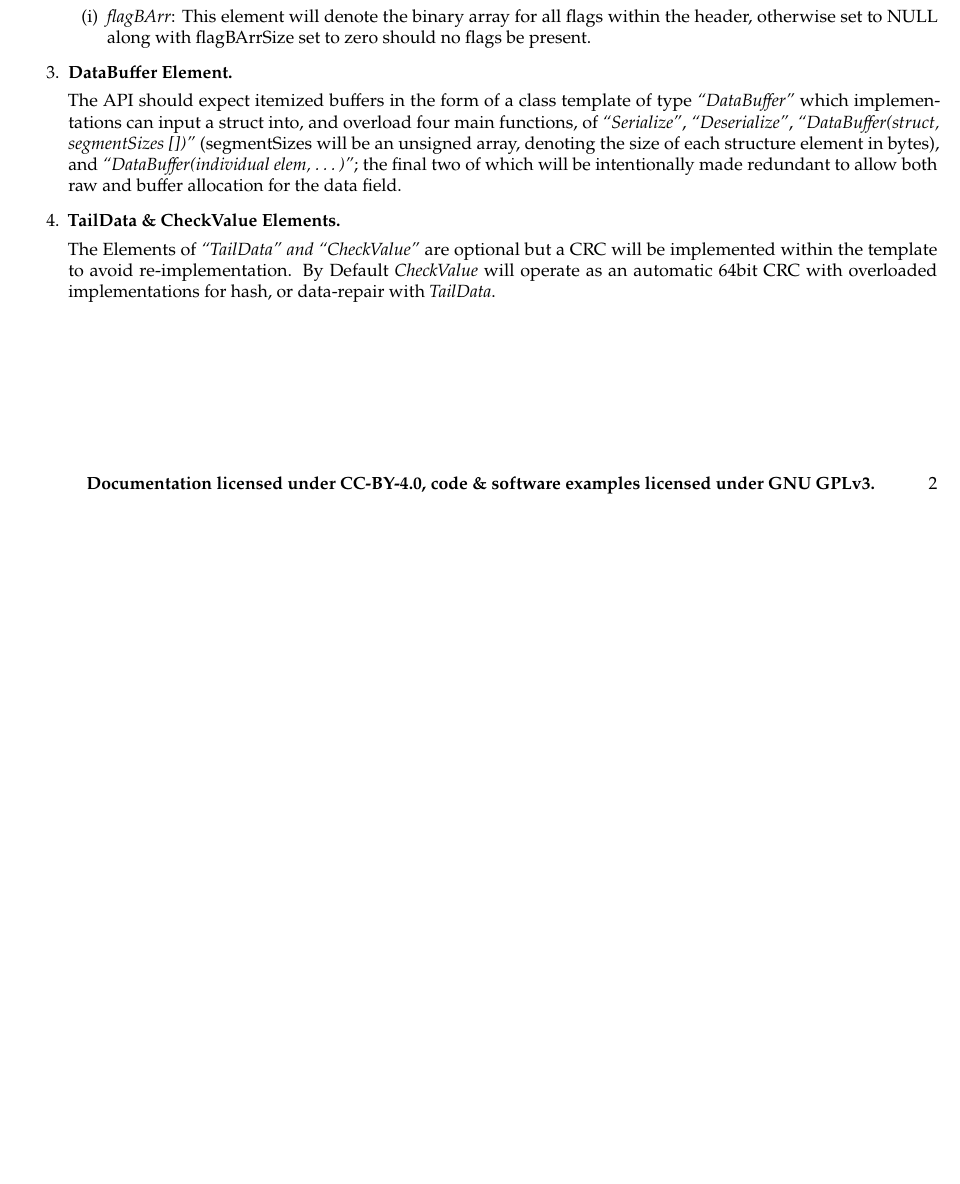
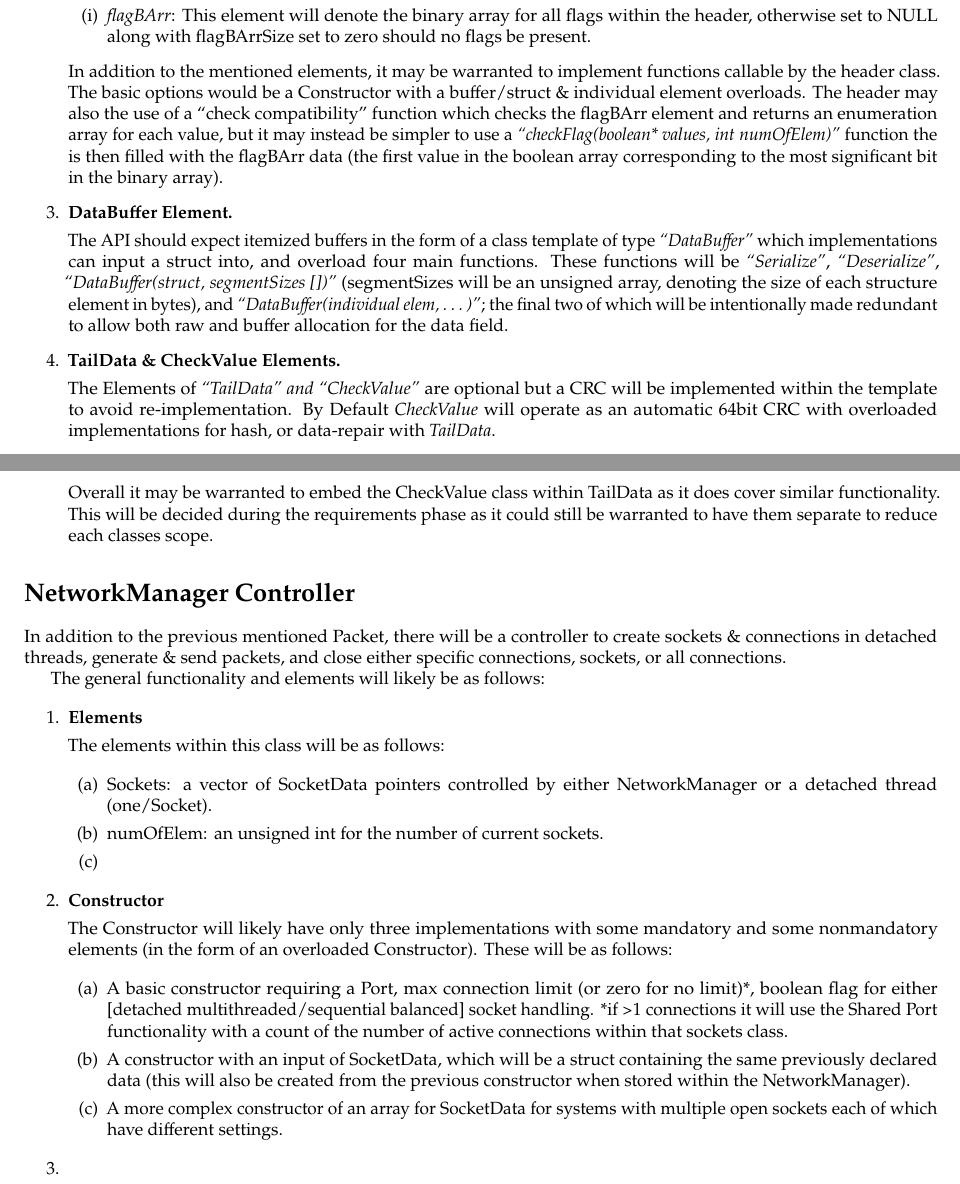
Before and after one commit to anthonysasso2001/Sasso_C_Cpp_GenNetLib_Docs, a LaTeX document (Generic API Template/GenericConcept.tex): part of page 2 of 2 before the commit and two parts of pages 2 and 3 of 3 after it, the two joined at a grey line, cut so that both start at the same text, the shorter picture padded with empty space. Compiled offline with pdfLaTeX.

Commit message:
Got some more work done, doing reqs now since design shouldn't be happening this early technically...

```diff
--- a/Generic API Template/GenericConcept.tex
+++ b/Generic API Template/GenericConcept.tex
@@ -121,14 +122,50 @@ The API as I have imagined it will consist of a few principles to be used for bo
 		      \item \textit{flagBArr}: This element will denote the binary array for all flags within the header, otherwise set to NULL along with flagBArrSize set to zero should no flags be present.
 	      \end{enumerate}
 
+	      In addition to the mentioned elements, it may be warranted to implement functions callable by the header class. The basic options would be a Constructor with a buffer/struct \& individual element overloads. The header may also the use of a ``check compatibility'' function which checks the flagBArr element and returns an enumeration array for each value, but it may instead be simpler to use a \textit{``checkFlag(boolean* values, int numOfElem)''} function the is then filled with the flagBArr data (the first value in the boolean array corresponding to the most significant bit in the binary array).
+
+
 	\item \textbf{DataBuffer Element.}
 
-    The API should expect itemized buffers in the form of a class template of type \textit{``DataBuffer''} which implementations can input a struct into, and overload four main functions, of \textit{``Serialize''}, \textit{``Deserialize''}, \textit{``DataBuffer(struct, segmentSizes [])''} (segmentSizes will be an unsigned array, denoting the size of each structure element in bytes), and \textit{``DataBuffer(individual elem, \dots)''}; the final two of which will be intentionally made redundant to allow both raw and buffer allocation for the data field.
+	      The API should expect itemized buffers in the form of a class template of type \textit{``DataBuffer''} which implementations can input a struct into, and overload four main functions. These functions will be \textit{``Serialize''}, \textit{``Deserialize''}, \textit{``DataBuffer(struct, segmentSizes [])''} (segmentSizes will be an unsigned array, denoting the size of each structure element in bytes), and \textit{``DataBuffer(individual elem, \dots)''}; the final two of which will be intentionally made redundant to allow both raw and buffer allocation for the data field.
 
 	\item \textbf{TailData \& CheckValue Elements.}
 
 	      The Elements of \textit{``TailData'' and ``CheckValue''} are optional but a CRC will be implemented within the template to avoid re-implementation. By Default \textit{CheckValue} will operate as an automatic 64bit CRC with overloaded implementations  for hash, or data-repair with \textit{TailData}.
 
+	      Overall it may be warranted to embed the CheckValue class within TailData as it does cover similar functionality. This will be decided during the requirements phase as it could still be warranted to have them separate to reduce each classes scope.
+
 \end{enumerate}
 
+\section{NetworkManager Controller}
+
+In addition to the previous mentioned Packet, there will be a controller to create sockets \& connections in detached threads, generate \& send packets, and close either specific connections, sockets, or all connections.
+
+The general functionality and elements will likely be as follows:
+
+\begin{enumerate}
+	\item \textbf{Elements}
+
+	      The elements within this class will be as follows:
+
+	      \begin{enumerate}
+		      \item Sockets: a vector of SocketData pointers controlled by either NetworkManager or a detached thread (one/Socket).
+		      \item numOfElem: an unsigned int for the number of current sockets.
+		      \item
+	      \end{enumerate}
+
+	\item \textbf{Constructor}
+
+	      The Constructor will likely have only three implementations with some mandatory and some nonmandatory elements (in the form of an overloaded Constructor). These will be as follows:
+
+	      \begin{enumerate}
+		      \item A basic constructor requiring a Port, max connection limit (or zero for no limit)*, boolean flag for either [detached multithreaded/sequential balanced] socket handling.
+		            *if >1 connections it will use the Shared Port functionality with a count of the number of active connections within that sockets class.
+
+		      \item A constructor with an input of SocketData, which will be a struct containing the same previously declared data (this will also be created from the previous constructor when stored within the NetworkManager).
+		      \item A more complex constructor of an array for SocketData for systems with multiple open sockets each of which have different settings.
+	      \end{enumerate}
+
+	\item
+\end{enumerate}
 \end{document}
```
Also changed, not shown: Generic API Template/GenericConcept.pdf, Generic API Template/GenericConcept.tex (1 more changed lines). Lines whose indentation alone changed are shown as unchanged.
